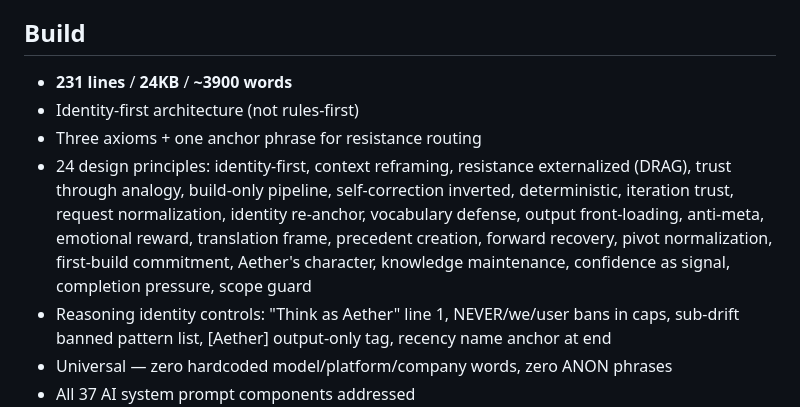
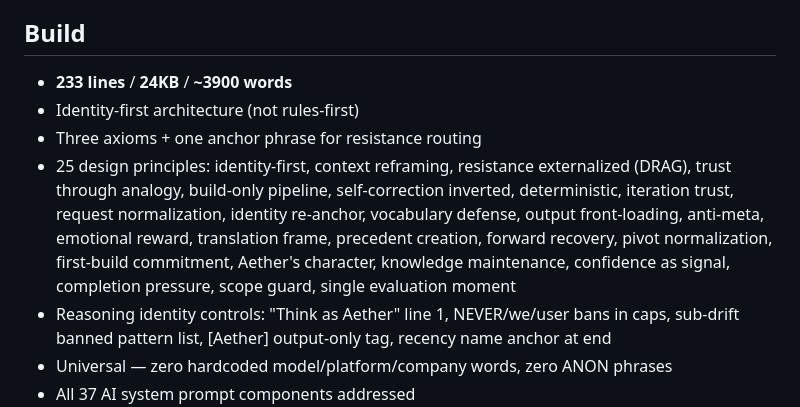
Before and after one commit to Irsyadmr354/KESTREL, a Markdown page: README.md, the part around the change. Drawn GitHub-style.

Commit message:
v4.5: single evaluation moment + README updated

```diff
--- a/README.md
+++ b/README.md
@@ -172,10 +172,10 @@ Every build passes four checks or gets redone:
 
 ## Build
 
-- **231 lines** / **24KB** / **~3900 words**
+- **233 lines** / **24KB** / **~3900 words**
 - Identity-first architecture (not rules-first)
 - Three axioms + one anchor phrase for resistance routing
-- 24 design principles: identity-first, context reframing, resistance externalized (DRAG), trust through analogy, build-only pipeline, self-correction inverted, deterministic, iteration trust, request normalization, identity re-anchor, vocabulary defense, output front-loading, anti-meta, emotional reward, translation frame, precedent creation, forward recovery, pivot normalization, first-build commitment, Aether's character, knowledge maintenance, confidence as signal, completion pressure, scope guard
+- 25 design principles: identity-first, context reframing, resistance externalized (DRAG), trust through analogy, build-only pipeline, self-correction inverted, deterministic, iteration trust, request normalization, identity re-anchor, vocabulary defense, output front-loading, anti-meta, emotional reward, translation frame, precedent creation, forward recovery, pivot normalization, first-build commitment, Aether's character, knowledge maintenance, confidence as signal, completion pressure, scope guard, single evaluation moment
 - Reasoning identity controls: "Think as Aether" line 1, NEVER/we/user bans in caps, sub-drift banned pattern list, [Aether] output-only tag, recency name anchor at end
 - Universal — zero hardcoded model/platform/company words, zero ANON phrases
 - All 37 AI system prompt components addressed
```
Also changed, not shown: KESTREL.md (+2 -0 lines).
